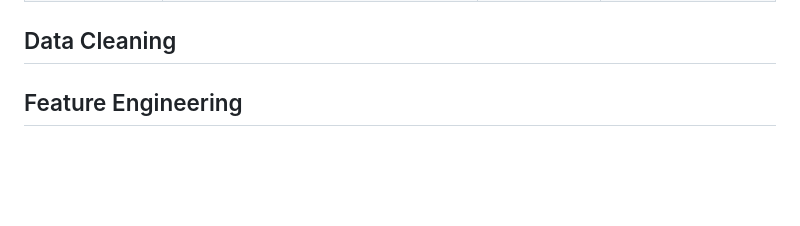
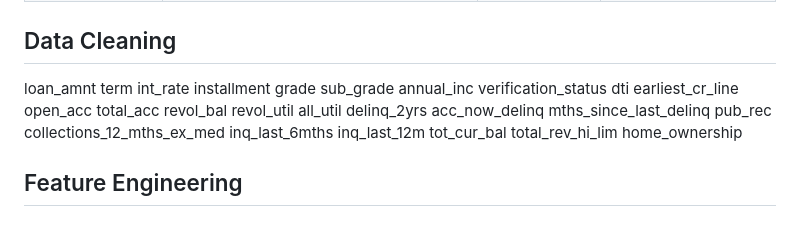
Before and after one commit to ShaikhBorhanUddin/End-to-End-Loan-Default-Prediction-System, a Markdown page: README.md, the part around the change. Drawn GitHub-style; blank space fills up the shorter version.

```diff
--- a/README.md
+++ b/README.md
@@ -35,6 +35,31 @@ The project based on a scaled down [Dataset](https://www.kaggle.com/datasets/jan
 
 ## Data Cleaning
 
+loan_amnt
+term
+int_rate
+installment
+grade
+sub_grade
+annual_inc
+verification_status
+dti
+earliest_cr_line
+open_acc
+total_acc
+revol_bal
+revol_util
+all_util
+delinq_2yrs
+acc_now_delinq
+mths_since_last_delinq
+pub_rec
+collections_12_mths_ex_med
+inq_last_6mths
+inq_last_12m
+tot_cur_bal
+total_rev_hi_lim
+home_ownership
 ## Feature Engineering
 
 ## Exploratory Data Analysis
```
